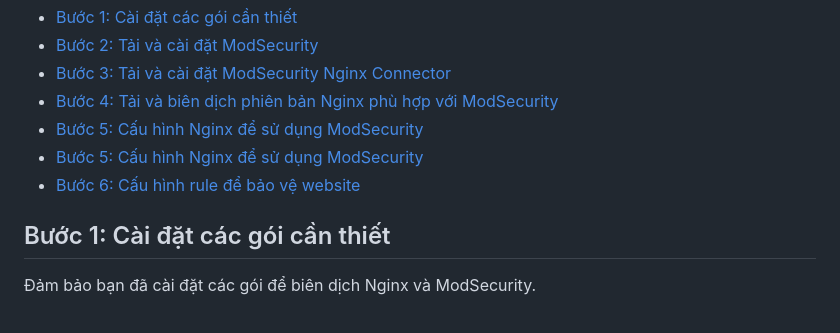
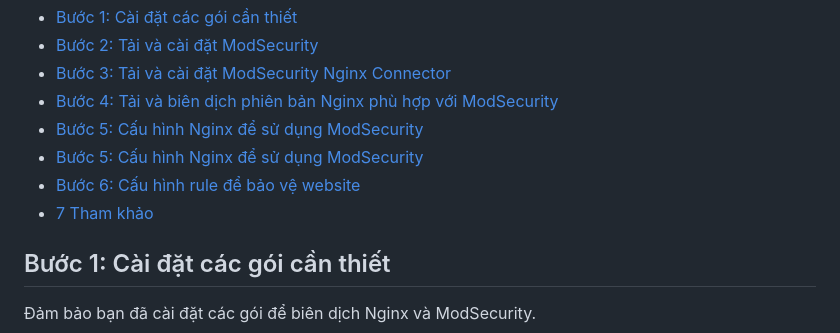
Before and after one commit to NTKien-ptitt/Attack-and-protect-Web-App-with-WAF-bypass-technique, a Markdown page: README.md, the part around the change printed below. Rendered like a GitHub page.

```diff
--- a/README.md
+++ b/README.md
@@ -6,7 +6,7 @@
 - [Bước 5: Cấu hình Nginx để sử dụng ModSecurity](#bước-5-cấu-hình-nginx-để-sử-dụng-modsecurity)
 - [Bước 5: Cấu hình Nginx để sử dụng ModSecurity](#bước-5-cấu-hình-nginx-để-sử-dụng-modsecurity)
 - [Bước 6: Cấu hình rule để bảo vệ website](#bước-6-cấu-hình-rule-để-bảo-vệ-website)
-
+- [7 Tham khảo](#Tham-khảo)
 
 ## Bước 1: Cài đặt các gói cần thiết
 
```
Also changed, not shown: other parts of README.md (+1 -2 lines).
